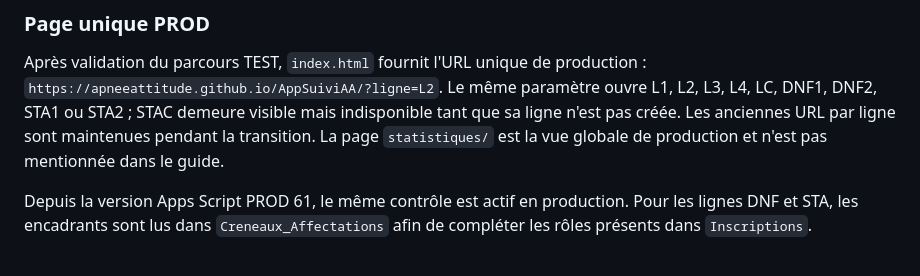
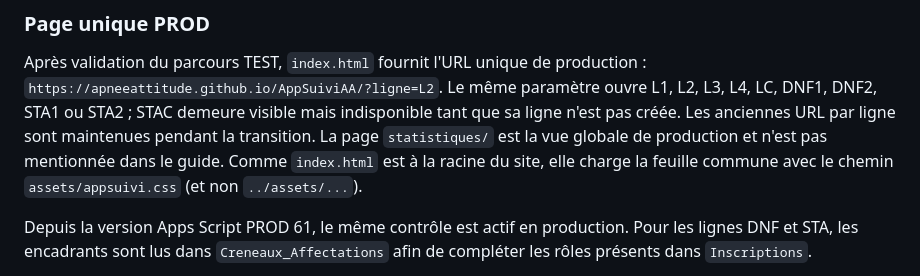
Before and after one commit to ApneeAttitude/AppSuiviAA, a Markdown page: _dev/README.md, the part around the change. Rendered like a GitHub page.

Commit message:
Documente le style de la page production

```diff
--- a/_dev/README.md
+++ b/_dev/README.md
@@ -143,7 +143,9 @@ production : `https://apneeattitude.github.io/AppSuiviAA/?ligne=L2`. Le même
 paramètre ouvre L1, L2, L3, L4, LC, DNF1, DNF2, STA1 ou STA2 ; STAC demeure
 visible mais indisponible tant que sa ligne n'est pas créée. Les anciennes URL
 par ligne sont maintenues pendant la transition. La page `statistiques/` est
-la vue globale de production et n'est pas mentionnée dans le guide.
+la vue globale de production et n'est pas mentionnée dans le guide. Comme
+`index.html` est à la racine du site, elle charge la feuille commune avec le
+chemin `assets/appsuivi.css` (et non `../assets/...`).
 
 Depuis la version Apps Script PROD 61, le même contrôle est actif en
 production. Pour les lignes DNF et STA, les encadrants sont lus dans
```
